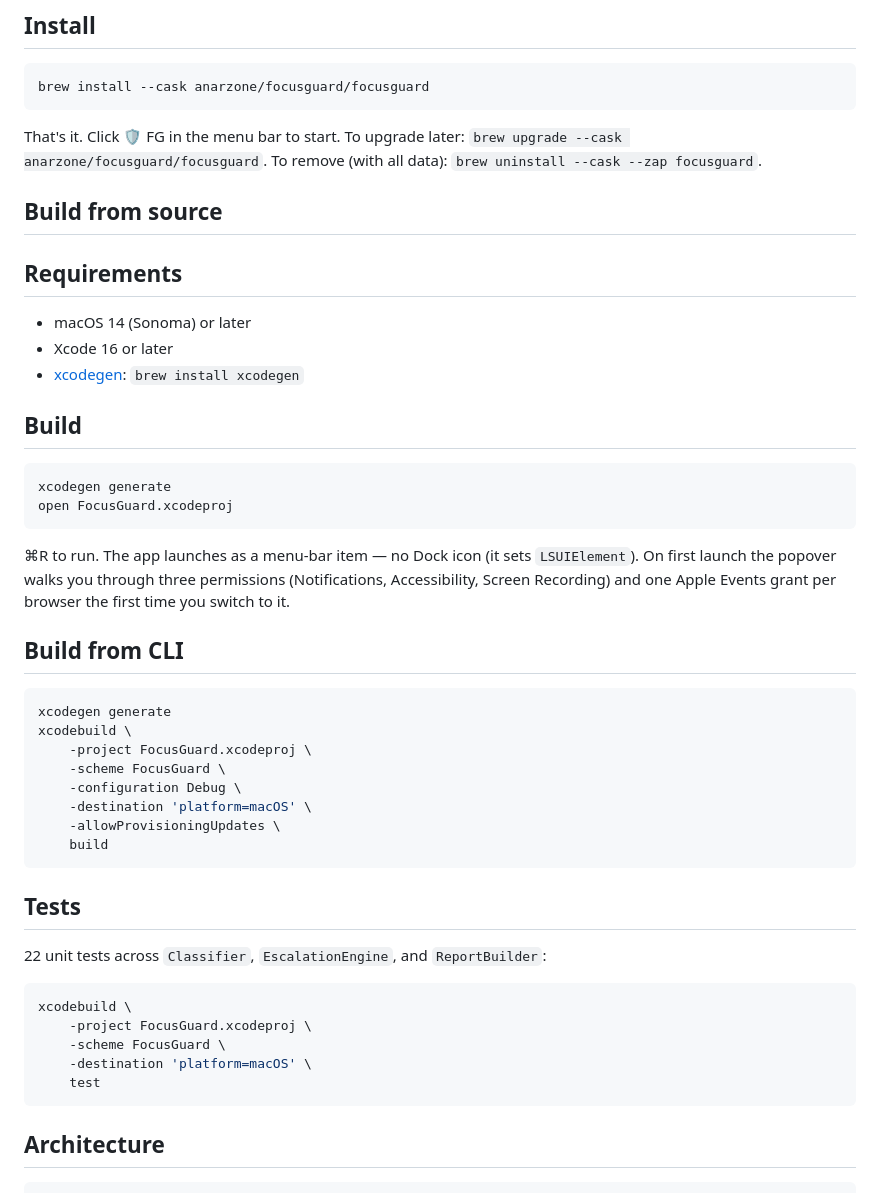
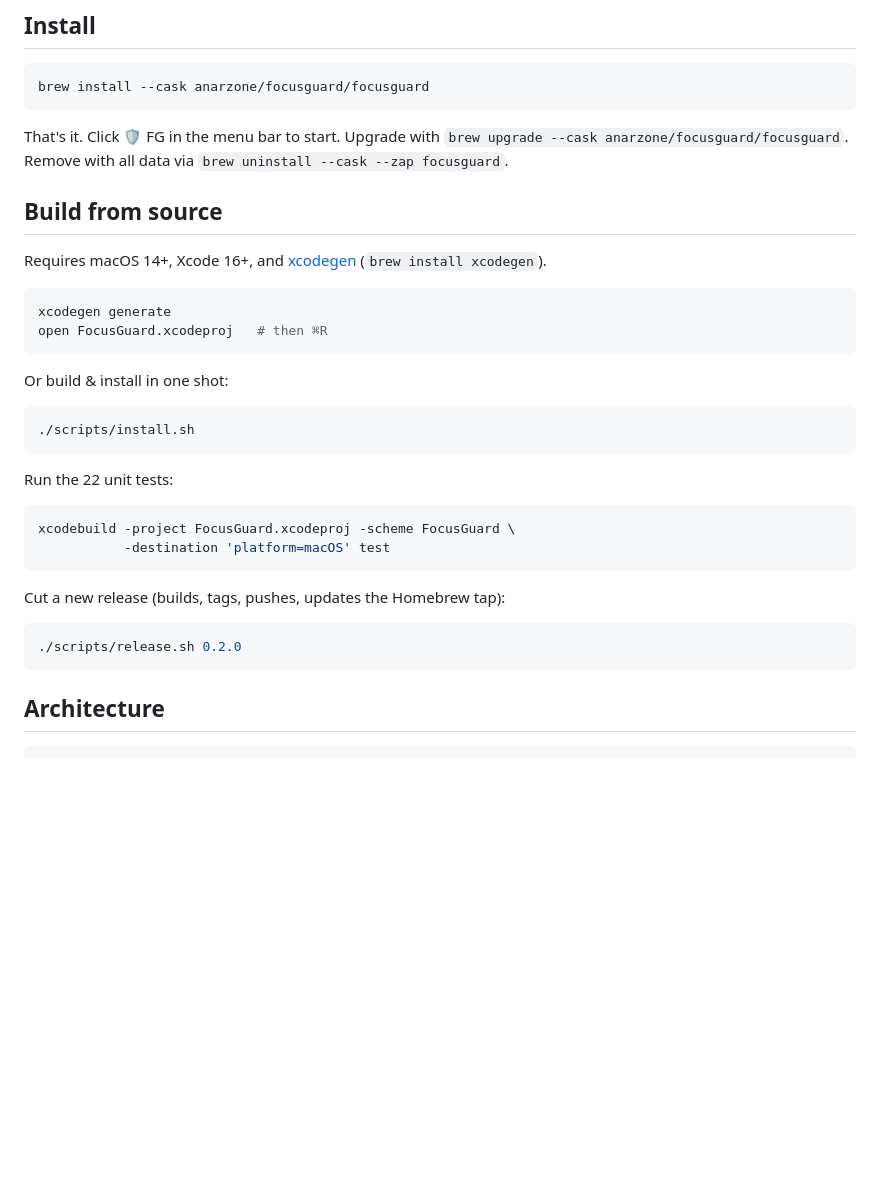
Before and after one commit to anarzone/FocusGuard, a Markdown page: README.md, the part around the change. GitHub-like rendering; blank space fills up the shorter version.

Commit message:
Tidy README — collapse build-from-source sections, dedupe headers

````diff
--- a/README.md
+++ b/README.md
@@ -23,48 +23,34 @@ Privacy-first: all data lives on your Mac. No network calls.
 brew install --cask anarzone/focusguard/focusguard
 ```
 
-That's it. Click 🛡 FG in the menu bar to start. To upgrade later: `brew upgrade --cask anarzone/focusguard/focusguard`. To remove (with all data): `brew uninstall --cask --zap focusguard`.
+That's it. Click 🛡 FG in the menu bar to start. Upgrade with `brew upgrade --cask anarzone/focusguard/focusguard`. Remove with all data via `brew uninstall --cask --zap focusguard`.
 
 ## Build from source
 
-## Requirements
-
-- macOS 14 (Sonoma) or later
-- Xcode 16 or later
-- [xcodegen](https://github.com/yonaskolb/XcodeGen): `brew install xcodegen`
-
-## Build
+Requires macOS 14+, Xcode 16+, and [xcodegen](https://github.com/yonaskolb/XcodeGen) (`brew install xcodegen`).
 
 ```sh
 xcodegen generate
-open FocusGuard.xcodeproj
+open FocusGuard.xcodeproj   # then ⌘R
 ```
 
-⌘R to run. The app launches as a menu-bar item — no Dock icon (it sets `LSUIElement`). On first launch the popover walks you through three permissions (Notifications, Accessibility, Screen Recording) and one Apple Events grant per browser the first time you switch to it.
-
-## Build from CLI
+Or build & install in one shot:
 
 ```sh
-xcodegen generate
-xcodebuild \
-    -project FocusGuard.xcodeproj \
-    -scheme FocusGuard \
-    -configuration Debug \
-    -destination 'platform=macOS' \
-    -allowProvisioningUpdates \
-    build
+./scripts/install.sh
 ```
 
-## Tests
-
-22 unit tests across `Classifier`, `EscalationEngine`, and `ReportBuilder`:
+Run the 22 unit tests:
 
 ```sh
-xcodebuild \
-    -project FocusGuard.xcodeproj \
-    -scheme FocusGuard \
-    -destination 'platform=macOS' \
-    test
+xcodebuild -project FocusGuard.xcodeproj -scheme FocusGuard \
+           -destination 'platform=macOS' test
+```
+
+Cut a new release (builds, tags, pushes, updates the Homebrew tap):
+
+```sh
+./scripts/release.sh 0.2.0
 ```
 
 ## Architecture
````
